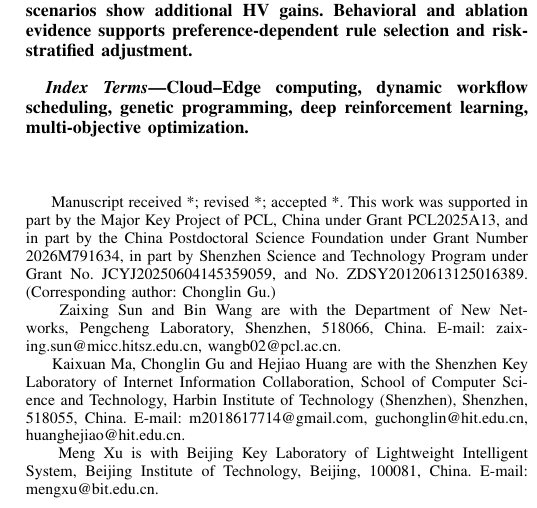
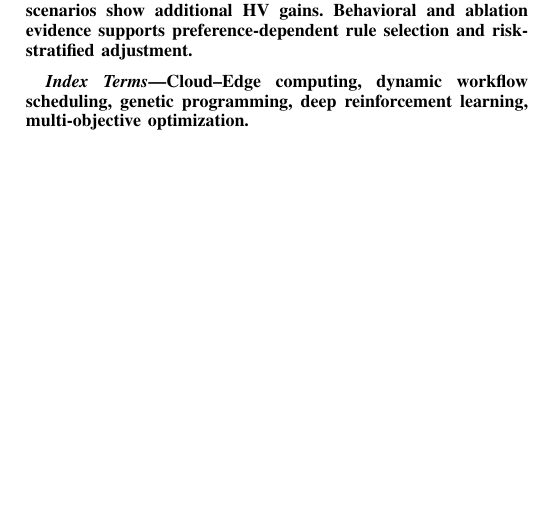
Before and after one commit to zaixing-sun/Kaixuan-GPDRL, a LaTeX paper (PRS-GPDRL.tex): part of one column of page 1 of 15, cut so that both start at the same text, the shorter picture padded with empty space. Compiled offline with pdfLaTeX.

Commit message:
update 5 files

```diff
--- a/PRS-GPDRL.tex
+++ b/PRS-GPDRL.tex
@@ -53,21 +53,22 @@
 
 \title{Preference-Aware Deep Reinforcement Learning with GP-Evolved Actions for Dynamic Workflow Scheduling in Cloud-Edge Computing}
 
-% \author{Anonymous Authors}
-
-
-\author{Zaixing~Sun,
-        Kaixuan~Ma,
-        Bin~Wang,
-        Meng~Xu,
-        Chonglin~Gu,
-        and~Hejiao~Huang
-\thanks{~~Manuscript received *; revised *; accepted *.
-This work was supported in part by the Major Key Project of PCL, China under Grant PCL2025A13, and in part by the China Postdoctoral Science Foundation under Grant Number 2026M791634, in part by Shenzhen Science and Technology Program under Grant No. JCYJ20250604145359059, and No. ZDSY20120613125016389. (Corresponding author: Chonglin~Gu.)}
-\thanks{~~Zaixing Sun and Bin Wang are with the Department of New Networks, Pengcheng Laboratory, Shenzhen, 518066, China. E-mail: zaixing.sun@micc.hitsz.edu.cn, wangb02@pcl.ac.cn.}
-\thanks{~~Kaixuan Ma, Chonglin Gu and Hejiao Huang are with the Shenzhen Key Laboratory of Internet Information Collaboration, School of Computer Science and Technology, Harbin Institute of Technology (Shenzhen), Shenzhen, 518055, China. E-mail: m2018617714@gmail.com, guchonglin@hit.edu.cn, huanghejiao@hit.edu.cn.}
-\thanks{~~Meng Xu is with Beijing Key Laboratory of Lightweight Intelligent System, Beijing Institute of Technology, Beijing, 100081, China. E-mail: mengxu@bit.edu.cn.}
-}
+\author{Anonymous Authors}
+
+
+% \author{Zaixing~Sun,
+%         Kaixuan~Ma,
+%         Bin~Wang,
+%         Meng~Xu,
+%         Chonglin~Gu,
+%         and~Hejiao~Huang
+% \thanks{~~Manuscript received *; revised *; accepted *.
+% This work was supported in part by the Major Key Project of PCL, China under Grant PCL2025A13, and in part by the China Postdoctoral Science Foundation under Grant Number 2026M791634, in part by Shenzhen Science and Technology Program under Grant No. JCYJ20250604145359059, and No. ZDSY20120613125016389. (Corresponding author: Chonglin~Gu.)}
+% \thanks{~~Zaixing Sun and Bin Wang are with the Department of New Networks, Pengcheng Laboratory, Shenzhen, 518066, China. E-mail: zaixing.sun@micc.hitsz.edu.cn, wangb02@pcl.ac.cn.}
+% \thanks{~~Kaixuan Ma, Chonglin Gu and Hejiao Huang are with the Shenzhen Key Laboratory of Internet Information Collaboration, School of Computer Science and Technology, Harbin Institute of Technology (Shenzhen), Shenzhen, 518055, China. E-mail: m2018617714@gmail.com, guchonglin@hit.edu.cn, huanghejiao@hit.edu.cn.}
+% \thanks{~~Meng Xu is with Beijing Key Laboratory of Lightweight Intelligent System, Beijing Institute of Technology, Beijing, 100081, China. E-mail: mengxu@bit.edu.cn.}
+% }
+
 \maketitle
 
 
```
Also changed, not shown: PRS-GPDRL.pdf, PRS-GPDRL.tex (44 more changed lines), 3 other files.
